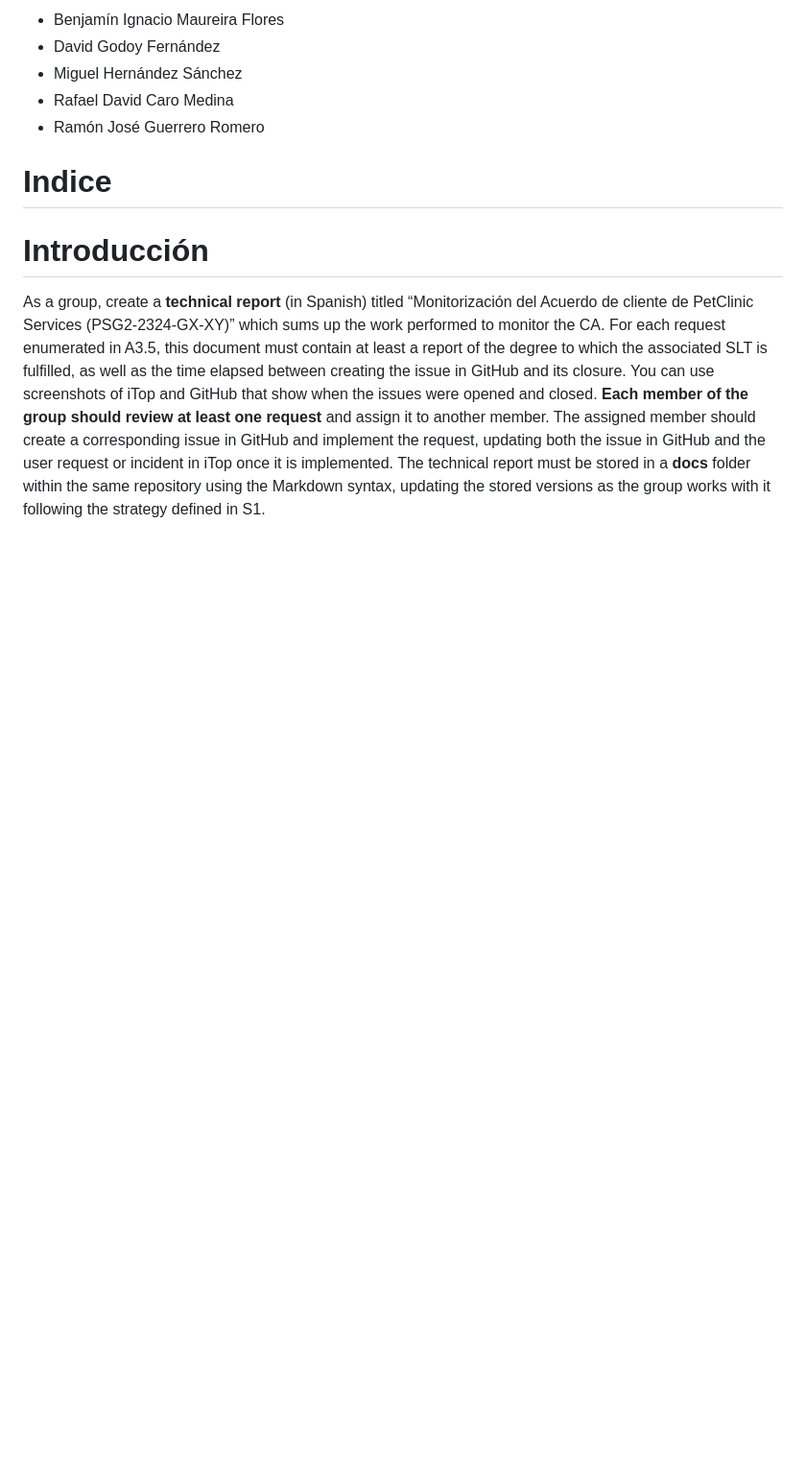
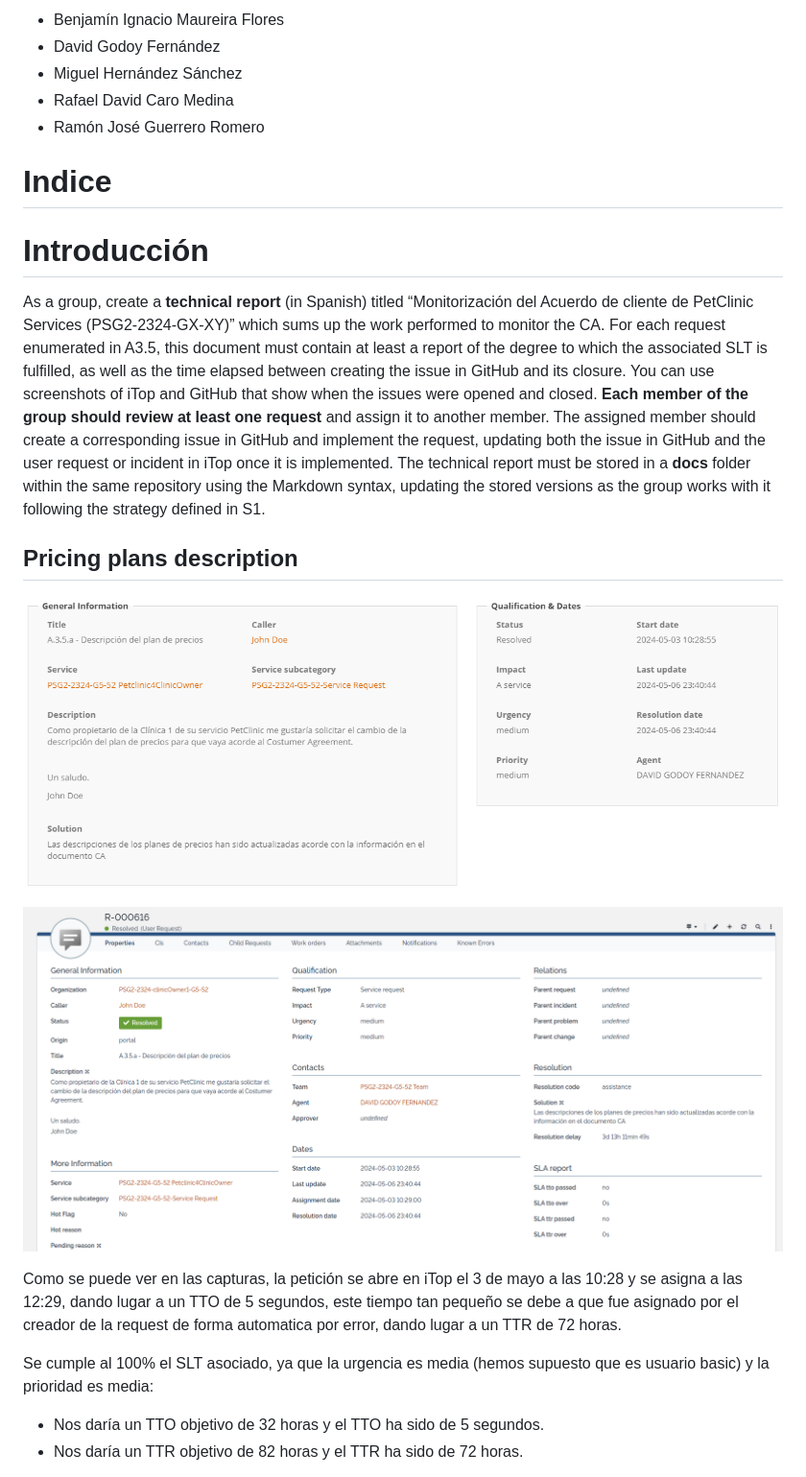
Before and after one commit to gii-is-psg2/psg2-2324-g5-52, a Markdown page: docs/sprint3/A36 - MonitorizacionAcuerdoClientePetClinicServices_PSG2-2324-G5-52.md, the part around the change printed below. Shown: that part at 96% size. Rendered like a GitHub page; pictures changed too: docs/static/sprint3/CapturaiTopA3.5.aCliente.png (added), docs/static/sprint3/CapturaiTopA3.5.aPanel.png (added); blank space fills up the shorter version.

```diff
--- a/docs/sprint3/A36 - MonitorizacionAcuerdoClientePetClinicServices_PSG2-2324-G5-52.md
+++ b/docs/sprint3/A36 - MonitorizacionAcuerdoClientePetClinicServices_PSG2-2324-G5-52.md
@@ -27,3 +27,17 @@
 # Introducción
 
 As a group, create a **technical report** (in Spanish) titled “Monitorización del Acuerdo de cliente de PetClinic Services (PSG2-2324-GX-XY)” which sums up the work performed to monitor the CA. For each request enumerated in A3.5, this document must contain at least a report of the degree to which the associated SLT is fulfilled, as well as the time elapsed between creating the issue in GitHub and its closure. You can use screenshots of iTop and GitHub that show when the issues were opened and closed. **Each member of the group should review at least one request** and assign it to another member. The assigned member should create a corresponding issue in GitHub and implement the request, updating both the issue in GitHub and the user request or incident in iTop once it is implemented. The technical report must be stored in a **docs** folder within the same repository using the Markdown syntax, updating the stored versions as the group works with it following the strategy defined in S1.
+
+## Pricing plans description
+
+![Captura iTop A3.5.a Vista cliente](../static/sprint3/CapturaiTopA3.5.aCliente.png)
+
+![Captura iTop A3.5.a Vista Panel de incidencias](../static/sprint3/CapturaiTopA3.5.aPanel.png)
+
+
+Como se puede ver en las capturas, la petición se abre en iTop el 3 de mayo a las 10:28 y se asigna a las 12:29, dando lugar a un TTO de 5 segundos, este tiempo tan pequeño se debe a que fue asignado por el creador de la request de forma automatica por error, dando lugar a un TTR de 72 horas.
+
+Se cumple al 100% el SLT asociado, ya que la urgencia es media (hemos supuesto que es usuario basic) y la prioridad es media:
+  - Nos daría un TTO objetivo de 32 horas y el TTO ha sido de 5 segundos.
+  - Nos daría un TTR objetivo de 82 horas y el TTR ha sido de 72 horas.
+
```
Also changed, not shown: other parts of docs/sprint3/A36 - MonitorizacionAcuerdoClientePetClinicServices_PSG2-2324-G5-52.md (+18 -0 lines), docs/static/sprint3/A3-5-a-1.png (added), docs/static/sprint3/A3-5-a-2.png (added).
